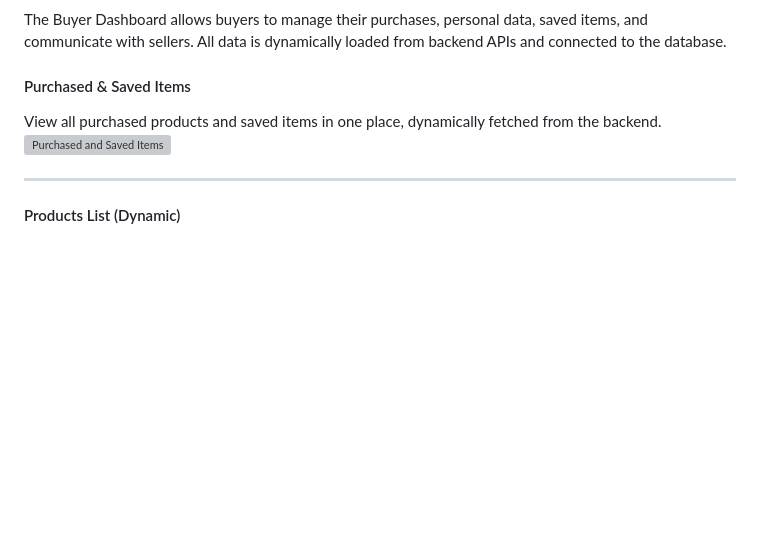
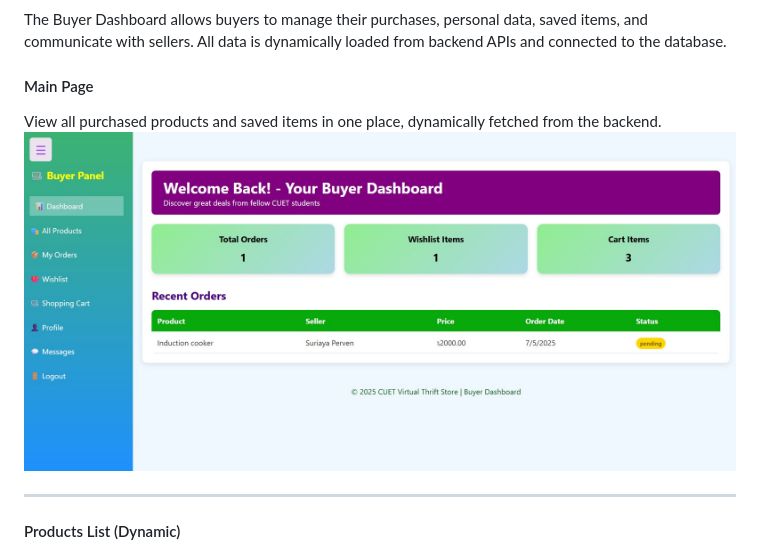
Before and after one commit to sumaiyaa110/Virtual-Thrift-Store-for-Cuet-Campus, a Markdown page: README.md, the part around the change. Rendered like a GitHub page; blank space fills up the shorter version; grey boxes are pictures that could not be loaded.

```diff
--- a/README.md
+++ b/README.md
@@ -83,9 +83,9 @@ Admins can view, edit, or remove any products listed by sellers on the platform.
 
 The Buyer Dashboard allows buyers to manage their purchases, personal data, saved items, and communicate with sellers. All data is dynamically loaded from backend APIs and connected to the database.
 
-#### Purchased & Saved Items
+#### Main Page
 View all purchased products and saved items in one place, dynamically fetched from the backend.
-![Purchased and Saved Items](buyer-dashboard(1).jpg)
+![Purchased and Saved Items](buyer_dashboard.jpg)
 
 ---
 
```
